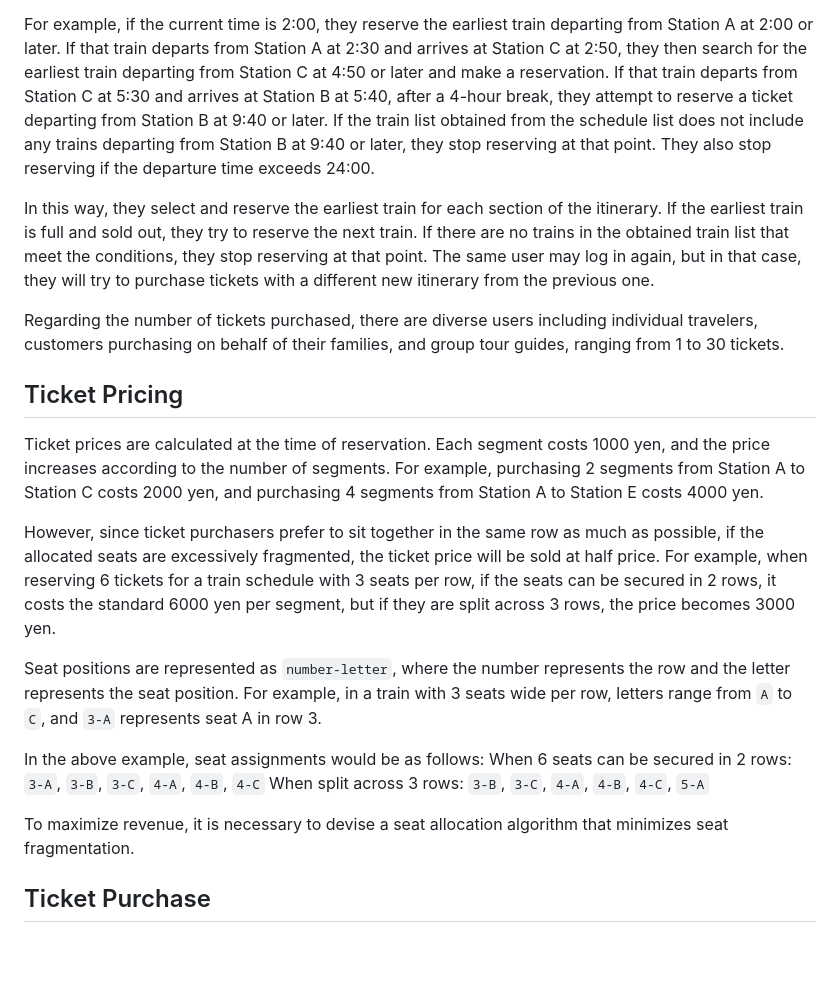
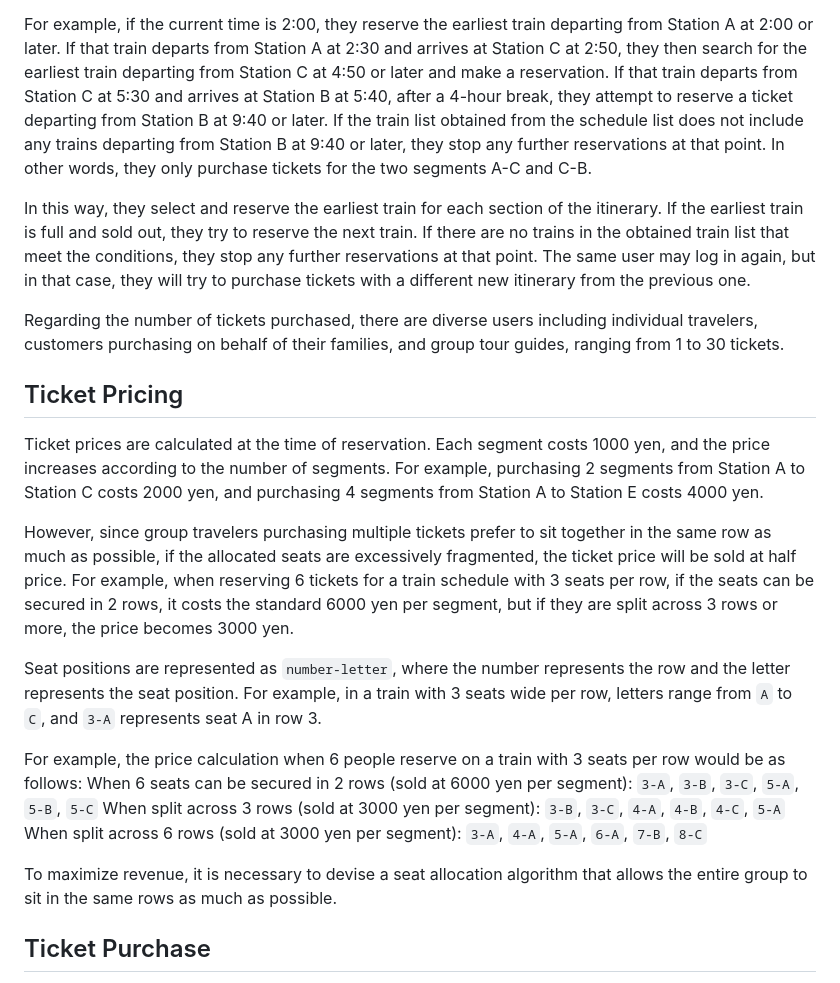
Before and after one commit to showwin/ISHOCON3, a Markdown page: docs/app_spec_en.md, the part around the change. Drawn GitHub-style; blank space fills up the shorter version.

```diff
--- a/docs/app_spec_en.md
+++ b/docs/app_spec_en.md
@@ -126,11 +126,10 @@ When users visit the site, they request tickets that satisfy their itinerary in
 For example, if the current time is 2:00,
 they reserve the earliest train departing from Station A at 2:00 or later. If that train departs from Station A at 2:30 and arrives at Station C at 2:50,
 they then search for the earliest train departing from Station C at 4:50 or later and make a reservation. If that train departs from Station C at 5:30 and arrives at Station B at 5:40,
-after a 4-hour break, they attempt to reserve a ticket departing from Station B at 9:40 or later. If the train list obtained from the schedule list does not include any trains departing from Station B at 9:40 or later, they stop reserving at that point.
-They also stop reserving if the departure time exceeds 24:00.
+after a 4-hour break, they attempt to reserve a ticket departing from Station B at 9:40 or later. If the train list obtained from the schedule list does not include any trains departing from Station B at 9:40 or later, they stop any further reservations at that point. In other words, they only purchase tickets for the two segments A-C and C-B.
 
 In this way, they select and reserve the earliest train for each section of the itinerary. If the earliest train is full and sold out, they try to reserve the next train.
-If there are no trains in the obtained train list that meet the conditions, they stop reserving at that point.
+If there are no trains in the obtained train list that meet the conditions, they stop any further reservations at that point.
 The same user may log in again, but in that case, they will try to purchase tickets with a different new itinerary from the previous one.
 
 Regarding the number of tickets purchased, there are diverse users including individual travelers, customers purchasing on behalf of their families, and group tour guides, ranging from 1 to 30 tickets.
@@ -140,15 +139,16 @@ Regarding the number of tickets purchased, there are diverse users including ind
 
 Ticket prices are calculated at the time of reservation. Each segment costs 1000 yen, and the price increases according to the number of segments. For example, purchasing 2 segments from Station A to Station C costs 2000 yen, and purchasing 4 segments from Station A to Station E costs 4000 yen.
 
-However, since ticket purchasers prefer to sit together in the same row as much as possible, if the allocated seats are excessively fragmented, the ticket price will be sold at half price. For example, when reserving 6 tickets for a train schedule with 3 seats per row, if the seats can be secured in 2 rows, it costs the standard 6000 yen per segment, but if they are split across 3 rows, the price becomes 3000 yen.
+However, since group travelers purchasing multiple tickets prefer to sit together in the same row as much as possible, if the allocated seats are excessively fragmented, the ticket price will be sold at half price. For example, when reserving 6 tickets for a train schedule with 3 seats per row, if the seats can be secured in 2 rows, it costs the standard 6000 yen per segment, but if they are split across 3 rows or more, the price becomes 3000 yen.
 
 Seat positions are represented as `number-letter`, where the number represents the row and the letter represents the seat position. For example, in a train with 3 seats wide per row, letters range from `A` to `C`, and `3-A` represents seat A in row 3.
 
-In the above example, seat assignments would be as follows:
-When 6 seats can be secured in 2 rows: `3-A`, `3-B`, `3-C`, `4-A`, `4-B`, `4-C`
-When split across 3 rows: `3-B`, `3-C`, `4-A`, `4-B`, `4-C`, `5-A`
+For example, the price calculation when 6 people reserve on a train with 3 seats per row would be as follows:
+When 6 seats can be secured in 2 rows (sold at 6000 yen per segment): `3-A`, `3-B`, `3-C`, `5-A`, `5-B`, `5-C`
+When split across 3 rows (sold at 3000 yen per segment): `3-B`, `3-C`, `4-A`, `4-B`, `4-C`, `5-A`
+When split across 6 rows (sold at 3000 yen per segment): `3-A`, `4-A`, `5-A`, `6-A`, `7-B`, `8-C`
 
-To maximize revenue, it is necessary to devise a seat allocation algorithm that minimizes seat fragmentation.
+To maximize revenue, it is necessary to devise a seat allocation algorithm that allows the entire group to sit in the same rows as much as possible.
 
 
 ## Ticket Purchase
```
Also changed, not shown: docs/app_spec_ja.md (+8 -8 lines).
